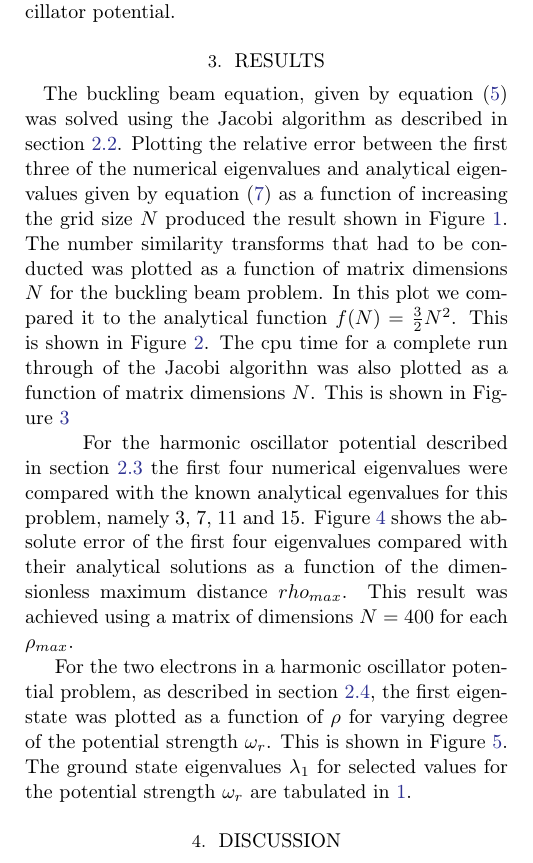
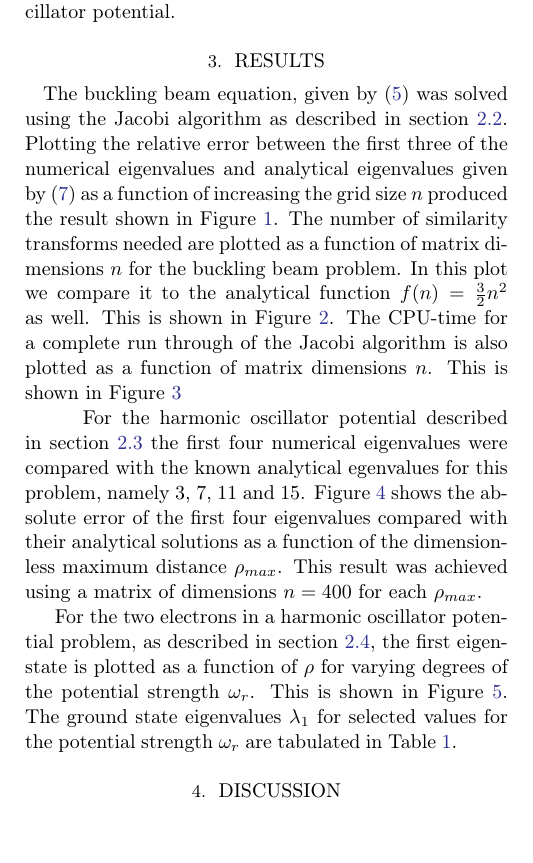
Before and after one commit to bernharl/FYS4150-Project-2, a LaTeX paper (doc/ComphysProj2.tex): part of one column of page 4 of 10, cut so that both start at the same text, the shorter picture padded with empty space. Compiled offline with LaTeX, dvips and Ghostscript.

Commit message:
Corrected results and figures

```diff
--- a/doc/ComphysProj2.tex
+++ b/doc/ComphysProj2.tex
@@ -237,10 +237,10 @@ The frequency $\omega_r$ is a parameter directly linked to the strength of the h
 We are only interested in the ground state of the system, thus we let $l=0$. The system's ground state eigenvalues, found through the Jacobi algorithm, are then compared to the analytical solutions and the eigenstates are plotted for different strengths $\omega_r$ of the harmonic oscillator potential.
 
 \section{Results} \label{sec:results}
-The buckling beam equation, given by equation (\ref{eq:matrix_eq}) was solved using the Jacobi algorithm as described in section \ref{sec:Jacobi}. Plotting the relative error between the first three of the numerical eigenvalues and analytical eigenvalues given by equation (\ref{eq:analyticaleig}) as a function of increasing the grid size $N$ produced the result shown in Figure \ref{fig:relerr}. The number similarity transforms that had to be conducted was plotted as a function of matrix dimensions $N$ for the buckling beam problem. In this plot we compared it to the analytical function $f(N)=\frac{3}{2}N^2$. This is shown in Figure \ref{fig:iteration}. The cpu time for a complete run through of the Jacobi algorithn was also plotted as a function of matrix dimensions $N$.  This is shown in Figure \ref{fig:cputimes}\\\indent
+The buckling beam equation, given by (\ref{eq:matrix_eq}) was solved using the Jacobi algorithm as described in section \ref{sec:Jacobi}. Plotting the relative error between the first three of the numerical eigenvalues and analytical eigenvalues given by (\ref{eq:analyticaleig}) as a function of increasing the grid size $n$ produced the result shown in Figure \ref{fig:relerr}. The number of similarity transforms needed are plotted as a function of matrix dimensions $n$ for the buckling beam problem. In this plot we compare it to the analytical function $f(n)=\frac{3}{2}n^2$ as well. This is shown in Figure \ref{fig:iteration}. The CPU-time for a complete run through of the Jacobi algorithm is also plotted as a function of matrix dimensions $n$.  This is shown in Figure \ref{fig:cputimes}\\\indent
 \begin{figure*}[h]
 	\plotone{{Figures/eigenrelerr}.eps}
-	\caption{Figure showing the relative error between the numerical and analytical eigenvalues ,given by equation \ref{eq:analyticaleig}, as a function of $n$ for the buckling beam problem given by \ref{eq:matrix_eq}. Here $n$ starts at $n=3$. }
+	\caption{Figure showing the relative error between the numerical and analytical eigenvalues, given by equation \ref{eq:analyticaleig}, as a function of $n$ for the buckling beam problem given by (\ref{eq:matrix_eq}). Here $n$ starts at $n=3$. }
 	\label{fig:relerr}
 \end{figure*}
 \begin{figure*}[h]
@@ -254,11 +254,11 @@ The buckling beam equation, given by equation (\ref{eq:matrix_eq}) was solved us
 	\label{fig:cputimes}
 \end{figure*}
-For the harmonic oscillator potential described in section \ref{sec:SEharmosc} the first four numerical eigenvalues were compared with the known analytical egenvalues for this problem, namely $3$, $7$, $11$ and $15$. Figure \ref{fig:rhomax} shows the absolute error of the first four eigenvalues compared with their analytical solutions as a function of the dimensionless maximum distance $rho_{max}$. This result was achieved using a matrix of dimensions $N=400$ for each $\rho_{max}$.\\\indent
+For the harmonic oscillator potential described in section \ref{sec:SEharmosc} the first four numerical eigenvalues were compared with the known analytical egenvalues for this problem, namely $3$, $7$, $11$ and $15$. Figure \ref{fig:rhomax} shows the absolute error of the first four eigenvalues compared with their analytical solutions as a function of the dimensionless maximum distance $\rho_{max}$. This result was achieved using a matrix of dimensions $n=400$ for each $\rho_{max}$.\\\indent
 \begin{figure*}[h]
 	\plotone{{Figures/rhoN_plots}.eps}
 	\caption{Figure showing the absolute error of the first four eigenvalues for the harmonic oscillator potential described in section \ref{sec:SEharmosc} as a function of varying the dimensionless maximum distance $\rho_{max}$.}
 	\label{fig:rhomax}
 \end{figure*}
-For the two electrons in a harmonic oscillator potential problem, as described in section \ref{sec:SEtwoelectron}, the first eigenstate was plotted as a function of $\rho$ for varying degree of the potential strength $\omega_r$.  This is shown in Figure \ref{fig:eigenstates}. The ground state eigenvalues $\lambda_1$ for selected values for the potential strength $\omega_r$ are tabulated in \ref{tab:twoelectronenergy}.
+For the two electrons in a harmonic oscillator potential problem, as described in section \ref{sec:SEtwoelectron}, the first eigenstate is plotted as a function of $\rho$ for varying degrees of the potential strength $\omega_r$.  This is shown in Figure \ref{fig:eigenstates}. The ground state eigenvalues $\lambda_1$ for selected values for the potential strength $\omega_r$ are tabulated in Table \ref{tab:twoelectronenergy}.
 \begin{figure*}[h]
 	\plotone{{Figures/eigenstates}.eps}
@@ -267,7 +267,7 @@ For the two electrons in a harmonic oscillator potential problem, as described i
 \end{figure*}
 \begin{deluxetable}{lccc}
 	%\tablewidth{0pt}
-	\tablecaption{Table showing a selection of potential strength and the corresponding ground state energy eigenvalues for the two electrons in harmonic oscillator potential problem. These results were produced with a grid size of $N=300$. \label{tab:twoelectronenergy}}
+	\tablecaption{Table showing a selection of potential strength and the corresponding ground state energy eigenvalues for the two electrons in harmonic oscillator potential problem. These results were produced with a grid size of $n=300$. \label{tab:twoelectronenergy}}
 	%\tablecomments{}
 	\tablecolumns{2}
 	\tablehead{$\omega_r$  &  $\lambda_1$ & }
```
Also changed, not shown: doc/ComphysProj2.tex (10 more changed lines).
